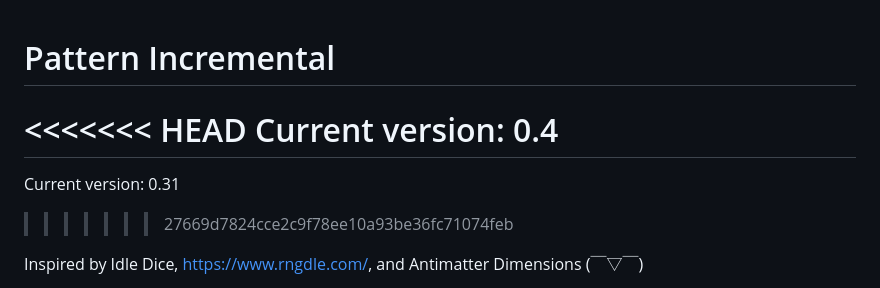
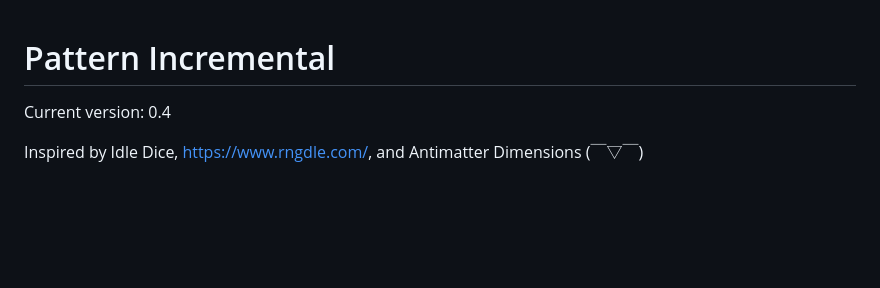
Before and after one commit to Piemanray314/Pattern-Incremental, a Markdown page: README.md, the part around the change. Rendered like a GitHub page; blank space fills up the shorter version.

```diff
--- a/README.md
+++ b/README.md
@@ -1,9 +1,5 @@
 # Pattern Incremental
-<<<<<<< HEAD
 Current version: 0.4
-=======
-Current version: 0.31
->>>>>>> 27669d7824cce2c9f78ee10a93be36fc71074feb
 
 Inspired by Idle Dice, https://www.rngdle.com/, and Antimatter Dimensions (￣▽￣)
 
```
